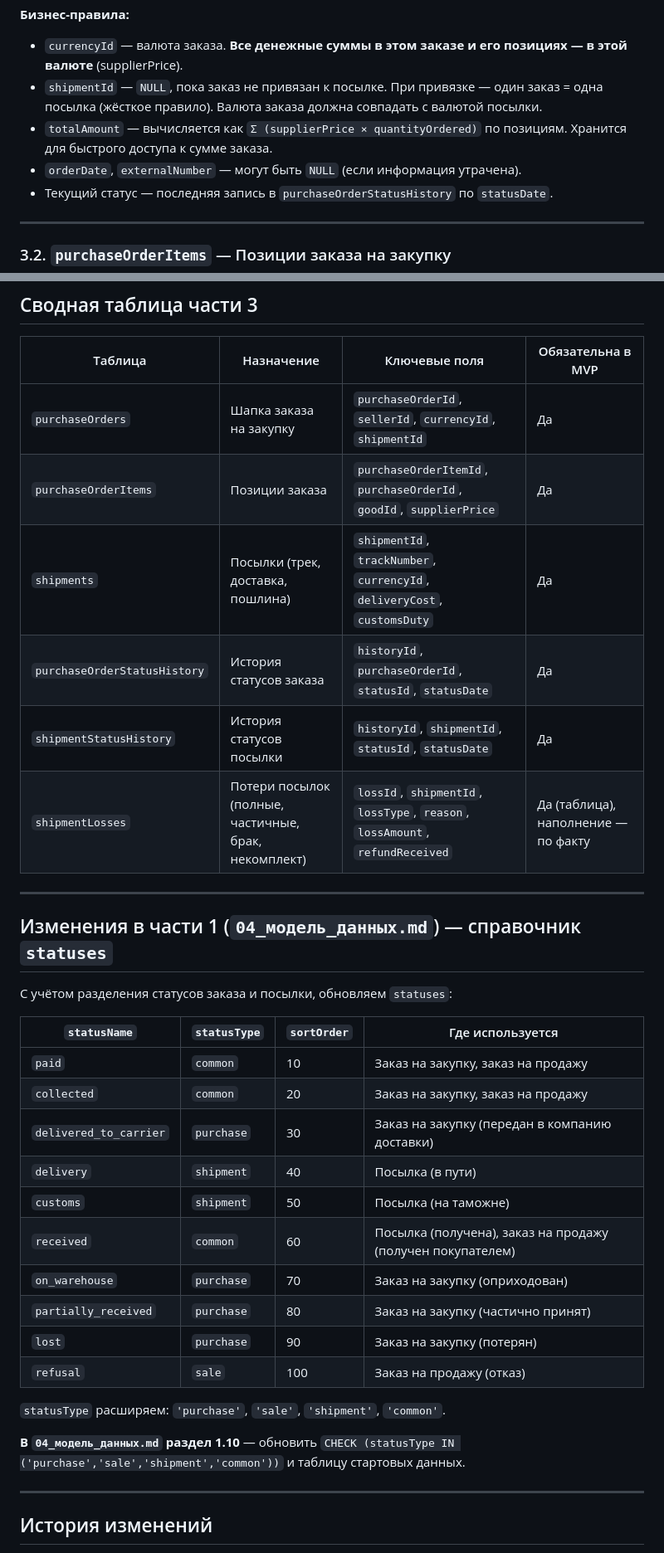
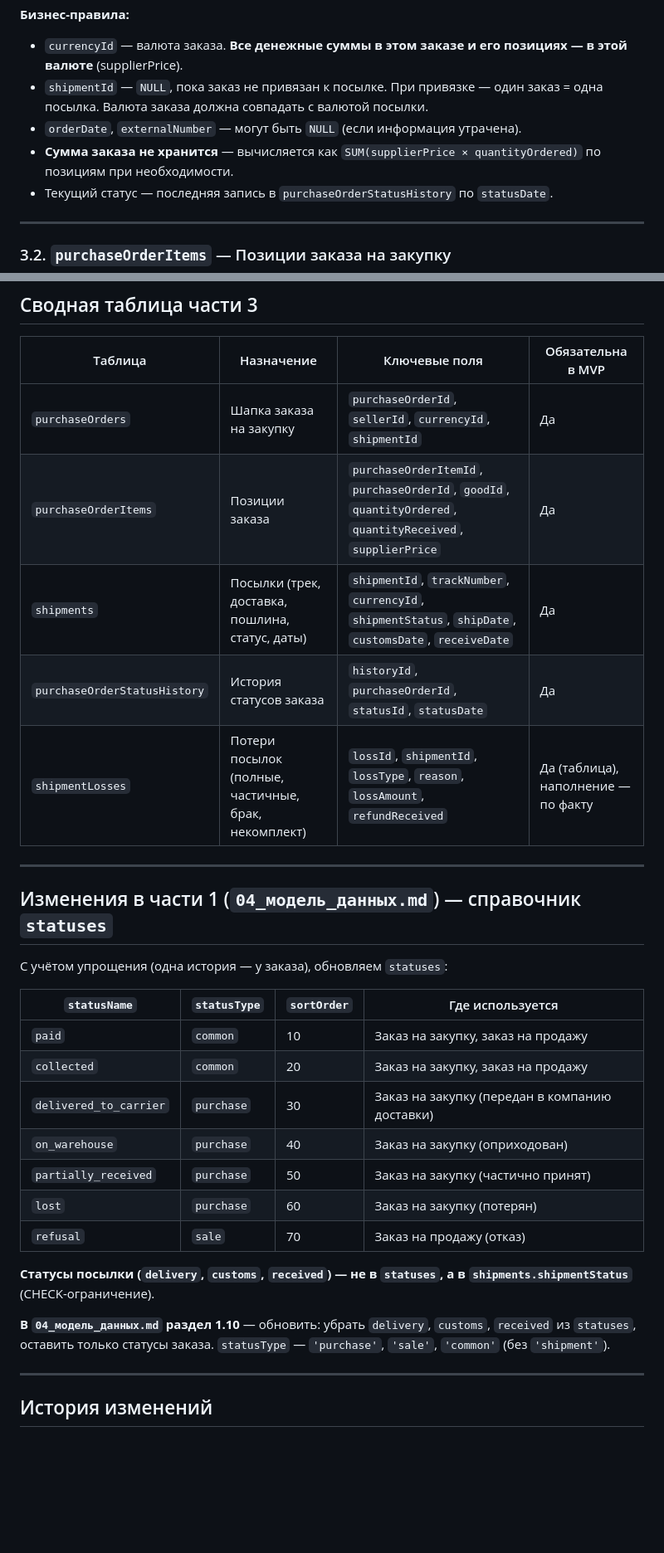
Before and after one commit to Mihail-Chr/Only_limited_magazin, a Markdown page: docs/042_модель_данных.md, 2 parts joined by grey strips. Shown at 83% size. Drawn GitHub-style; blank space fills up the shorter version.

```diff
--- a/docs/042_модель_данных.md
+++ b/docs/042_модель_данных.md
@@ -44,9 +45,9 @@
 
 **Бизнес-правила:**
 - `currencyId` — валюта заказа. **Все денежные суммы в этом заказе и его позициях — в этой валюте** (supplierPrice).
-- `shipmentId` — `NULL`, пока заказ не привязан к посылке. При привязке — один заказ = одна посылка (жёсткое правило). Валюта заказа должна совпадать с валютой посылки.
-- `totalAmount` — вычисляется как `Σ (supplierPrice × quantityOrdered)` по позициям. Хранится для быстрого доступа к сумме заказа.
+- `shipmentId` — `NULL`, пока заказ не привязан к посылке. При привязке — один заказ = одна посылка. Валюта заказа должна совпадать с валютой посылки.
 - `orderDate`, `externalNumber` — могут быть `NULL` (если информация утрачена).
+- **Сумма заказа не хранится** — вычисляется как `SUM(supplierPrice × quantityOrdered)` по позициям при необходимости.
 - Текущий статус — последняя запись в `purchaseOrderStatusHistory` по `statusDate`.
 
 ---
@@ -229,34 +210,30 @@
 | Таблица | Назначение | Ключевые поля | Обязательна в MVP |
 |---|---|---|---|
 | `purchaseOrders` | Шапка заказа на закупку | `purchaseOrderId`, `sellerId`, `currencyId`, `shipmentId` | Да |
-| `purchaseOrderItems` | Позиции заказа | `purchaseOrderItemId`, `purchaseOrderId`, `goodId`, `supplierPrice` | Да |
-| `shipments` | Посылки (трек, доставка, пошлина) | `shipmentId`, `trackNumber`, `currencyId`, `deliveryCost`, `customsDuty` | Да |
+| `purchaseOrderItems` | Позиции заказа | `purchaseOrderItemId`, `purchaseOrderId`, `goodId`, `quantityOrdered`, `quantityReceived`, `supplierPrice` | Да |
+| `shipments` | Посылки (трек, доставка, пошлина, статус, даты) | `shipmentId`, `trackNumber`, `currencyId`, `shipmentStatus`, `shipDate`, `customsDate`, `receiveDate` | Да |
 | `purchaseOrderStatusHistory` | История статусов заказа | `historyId`, `purchaseOrderId`, `statusId`, `statusDate` | Да |
-| `shipmentStatusHistory` | История статусов посылки | `historyId`, `shipmentId`, `statusId`, `statusDate` | Да |
 | `shipmentLosses` | Потери посылок (полные, частичные, брак, некомплект) | `lossId`, `shipmentId`, `lossType`, `reason`, `lossAmount`, `refundReceived` | Да (таблица), наполнение — по факту |
 
 ---
 
 ## Изменения в части 1 (`04_модель_данных.md`) — справочник `statuses`
 
-С учётом разделения статусов заказа и посылки, обновляем `statuses`:
+С учётом упрощения (одна история — у заказа), обновляем `statuses`:
 
 | `statusName` | `statusType` | `sortOrder` | Где используется |
 |---|---|---|---|
 | `paid` | `common` | 10 | Заказ на закупку, заказ на продажу |
 | `collected` | `common` | 20 | Заказ на закупку, заказ на продажу |
 | `delivered_to_carrier` | `purchase` | 30 | Заказ на закупку (передан в компанию доставки) |
-| `delivery` | `shipment` | 40 | Посылка (в пути) |
-| `customs` | `shipment` | 50 | Посылка (на таможне) |
-| `received` | `common` | 60 | Посылка (получена), заказ на продажу (получен покупателем) |
-| `on_warehouse` | `purchase` | 70 | Заказ на закупку (оприходован) |
-| `partially_received` | `purchase` | 80 | Заказ на закупку (частично принят) |
-| `lost` | `purchase` | 90 | Заказ на закупку (потерян) |
-| `refusal` | `sale` | 100 | Заказ на продажу (отказ) |
+| `on_warehouse` | `purchase` | 40 | Заказ на закупку (оприходован) |
+| `partially_received` | `purchase` | 50 | Заказ на закупку (частично принят) |
+| `lost` | `purchase` | 60 | Заказ на закупку (потерян) |
+| `refusal` | `sale` | 70 | Заказ на продажу (отказ) |
 
-`statusType` расширяем: `'purchase'`, `'sale'`, `'shipment'`, `'common'`.
+**Статусы посылки (`delivery`, `customs`, `received`) — не в `statuses`, а в `shipments.shipmentStatus`** (CHECK-ограничение).
 
-**В `04_модель_данных.md` раздел 1.10** — обновить `CHECK (statusType IN ('purchase','sale','shipment','common'))` и таблицу стартовых данных.
+**В `04_модель_данных.md` раздел 1.10** — обновить: убрать `delivery`, `customs`, `received` из `statuses`, оставить только статусы заказа. `statusType` — `'purchase'`, `'sale'`, `'common'` (без `'shipment'`).
 
 ---
 
```
Also changed, not shown: other parts of docs/042_модель_данных.md (+38 -57 lines).
